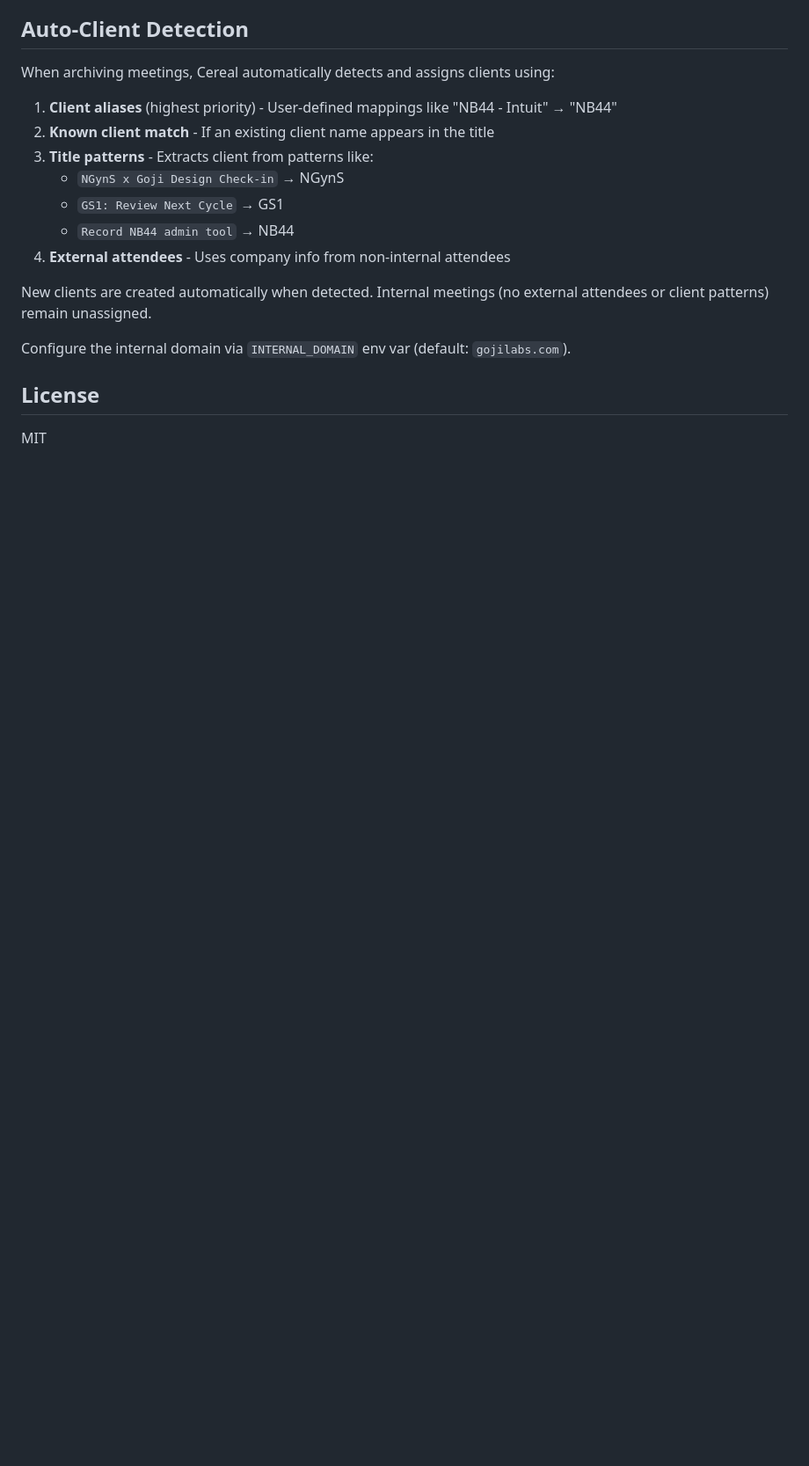
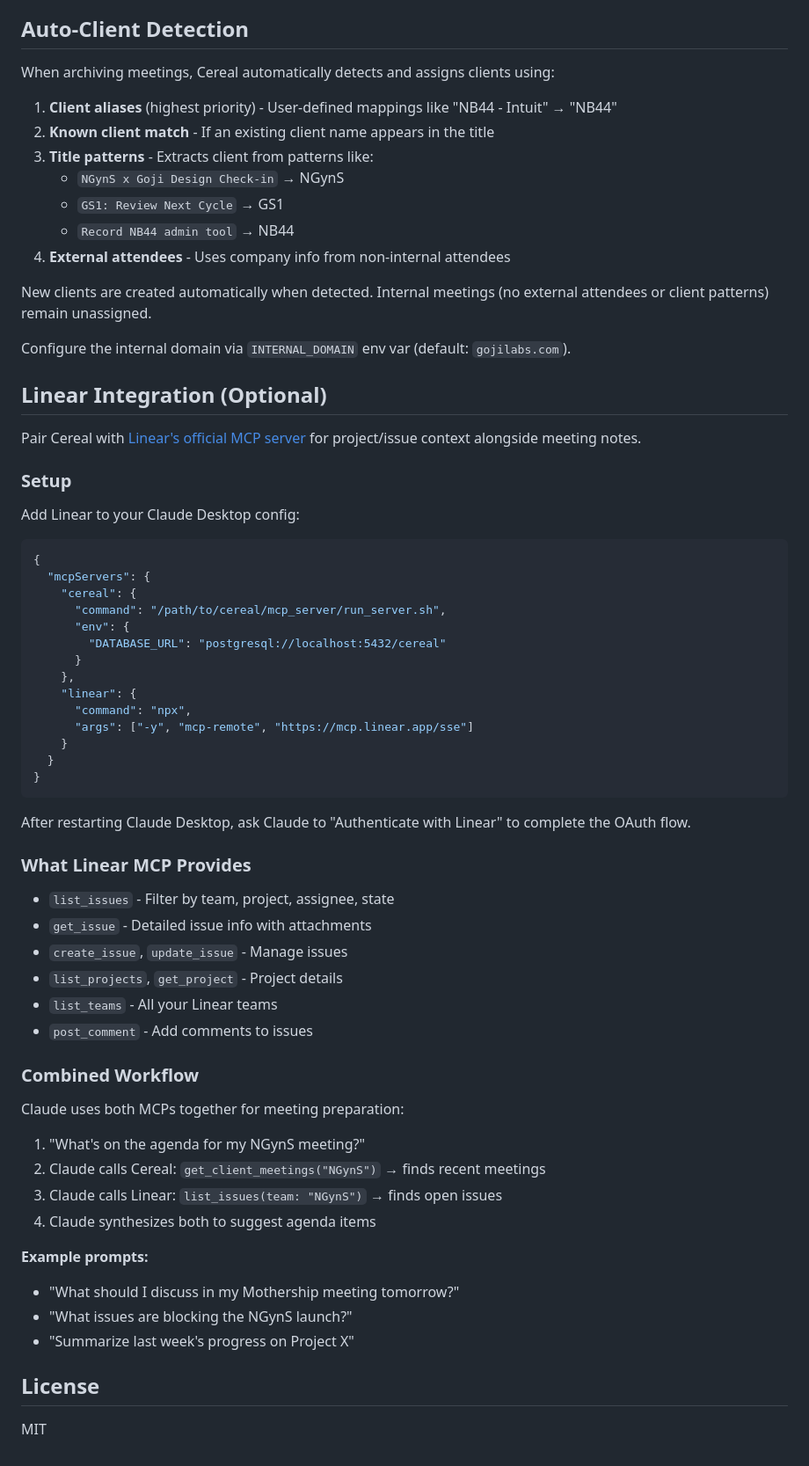
Before and after one commit to tristanjkaiser/cereal, a Markdown page: README.md, the part around one of its changes. Shown at 88% size. GitHub-like rendering; blank space fills up the shorter version.

Commit message:
Linear integration

````diff
--- a/README.md
+++ b/README.md
@@ -179,6 +181,56 @@ New clients are created automatically when detected. Internal meetings (no exter
 
 Configure the internal domain via `INTERNAL_DOMAIN` env var (default: `gojilabs.com`).
 
+## Linear Integration (Optional)
+
+Pair Cereal with [Linear's official MCP server](https://linear.app/docs/mcp-server) for project/issue context alongside meeting notes.
+
+### Setup
+
+Add Linear to your Claude Desktop config:
+
+```json
+{
+  "mcpServers": {
+    "cereal": {
+      "command": "/path/to/cereal/mcp_server/run_server.sh",
+      "env": {
+        "DATABASE_URL": "postgresql://localhost:5432/cereal"
+      }
+    },
+    "linear": {
+      "command": "npx",
+      "args": ["-y", "mcp-remote", "https://mcp.linear.app/sse"]
+    }
+  }
+}
+```
+
+After restarting Claude Desktop, ask Claude to "Authenticate with Linear" to complete the OAuth flow.
+
+### What Linear MCP Provides
+
+- `list_issues` - Filter by team, project, assignee, state
+- `get_issue` - Detailed issue info with attachments
+- `create_issue`, `update_issue` - Manage issues
+- `list_projects`, `get_project` - Project details
+- `list_teams` - All your Linear teams
+- `post_comment` - Add comments to issues
+
+### Combined Workflow
+
+Claude uses both MCPs together for meeting preparation:
+
+1. "What's on the agenda for my NGynS meeting?"
+2. Claude calls Cereal: `get_client_meetings("NGynS")` → finds recent meetings
+3. Claude calls Linear: `list_issues(team: "NGynS")` → finds open issues
+4. Claude synthesizes both to suggest agenda items
+
+**Example prompts:**
+- "What should I discuss in my Mothership meeting tomorrow?"
+- "What issues are blocking the NGynS launch?"
+- "Summarize last week's progress on Project X"
+
 ## License
 
 MIT
````
Also changed, not shown: other parts of README.md (+2 -0 lines).
